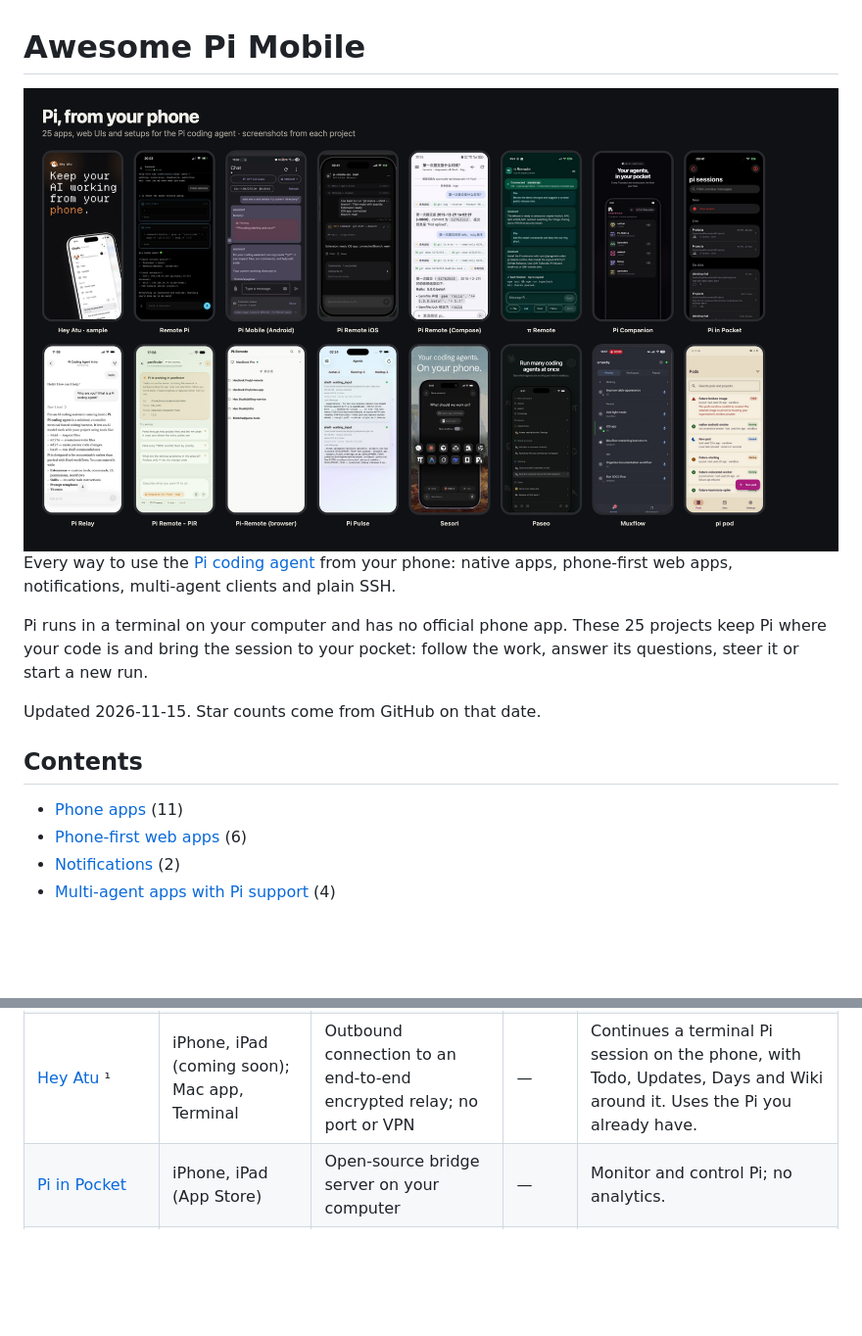
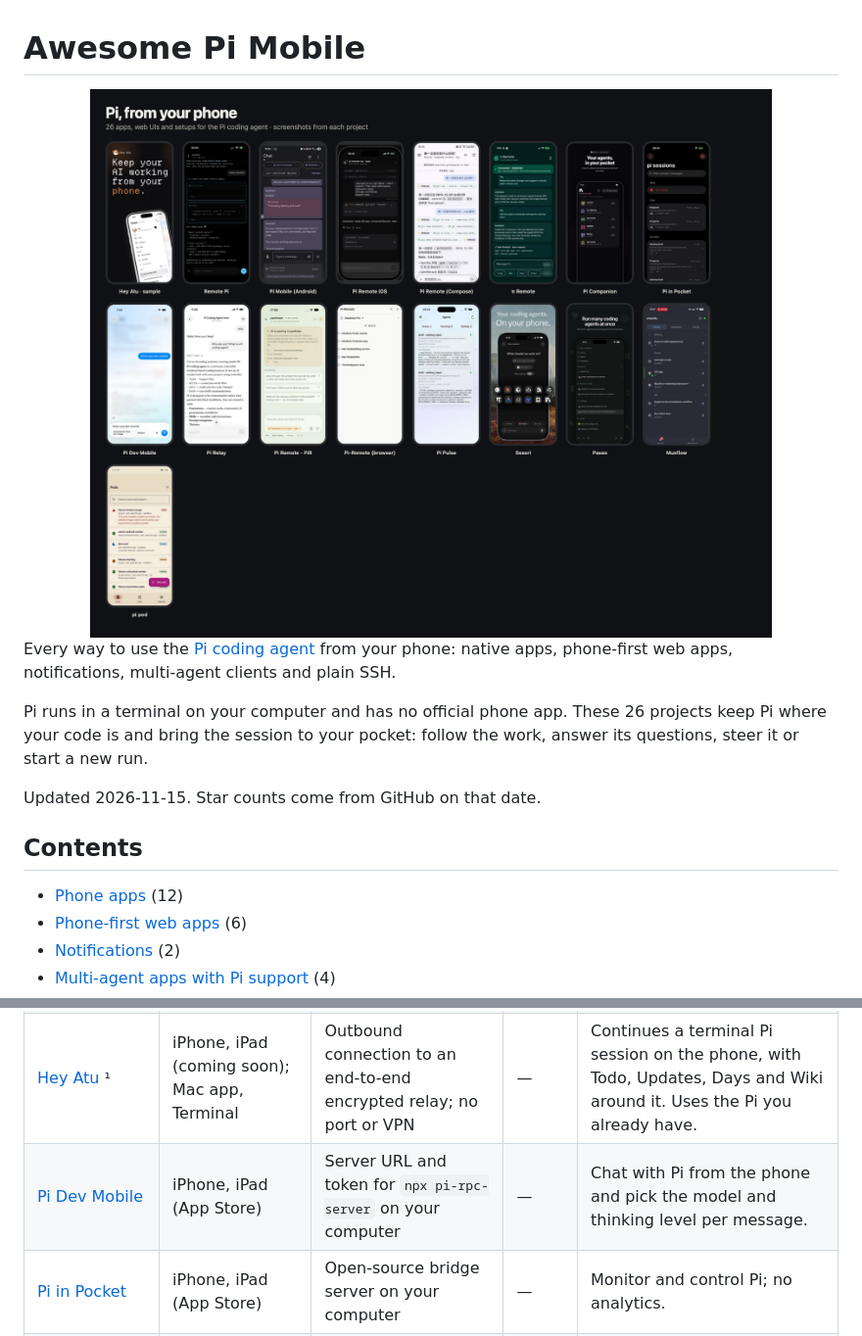
Before and after one commit to hancyhxy/awesome-pi-mobile, a Markdown page: README.md, 2 parts joined by grey strips. Shown at 98% size. Drawn GitHub-style; pictures changed too: media/wall.png; blank space fills up the shorter version.

Commit message:
Add Pi Dev Mobile (iPhone, iPad) with its App Store screenshot

```diff
--- a/README.md
+++ b/README.md
@@ -4,13 +4,13 @@
 
 Every way to use the [Pi coding agent](https://github.com/earendil-works/pi) from your phone: native apps, phone-first web apps, notifications, multi-agent clients and plain SSH.
 
-Pi runs in a terminal on your computer and has no official phone app. These 25 projects keep Pi where your code is and bring the session to your pocket: follow the work, answer its questions, steer it or start a new run.
+Pi runs in a terminal on your computer and has no official phone app. These 26 projects keep Pi where your code is and bring the session to your pocket: follow the work, answer its questions, steer it or start a new run.
 
 Updated 2026-11-15. Star counts come from GitHub on that date.
 
 ## Contents
 
-- [Phone apps](#phone-apps) (11)
+- [Phone apps](#phone-apps) (12)
 - [Phone-first web apps](#phone-first-web-apps) (6)
 - [Notifications](#notifications) (2)
 - [Multi-agent apps with Pi support](#multi-agent-apps-with-pi-support) (4)
@@ -38,6 +38,7 @@ Native iPhone or Android apps that pair with the Pi on your computer.
 | [π Remote](https://github.com/nucleoid/pi-remote) | Android | WebSocket daemon on your network; not for the open internet | ⭐ 2 | Monitor and steer a Pi TUI or RPC session. |
 | [Pi Companion](https://apps.apple.com/us/app/pi-companion/id6793307134) | iPhone (App Store) | Companion server on your Mac | ⭐ 1 | Projects, sessions and full history, using Pi's documented session files and RPC mode. |
 | [Hey Atu](https://heyatu.com/pi?utm_source=github&utm_medium=readme&utm_campaign=awesome-pi-mobile) ¹ | iPhone, iPad (coming soon); Mac app, Terminal | Outbound connection to an end-to-end encrypted relay; no port or VPN | — | Continues a terminal Pi session on the phone, with Todo, Updates, Days and Wiki around it. Uses the Pi you already have. |
+| [Pi Dev Mobile](https://apps.apple.com/us/app/pi-dev-mobile/id6789149807) | iPhone, iPad (App Store) | Server URL and token for `npx pi-rpc-server` on your computer | — | Chat with Pi from the phone and pick the model and thinking level per message. |
 | [Pi in Pocket](https://pi-ios.huddee.com/) | iPhone, iPad (App Store) | Open-source bridge server on your computer | — | Monitor and control Pi; no analytics. |
 | [Pi Relay](https://apps.apple.com/gb/app/pi-relay/id6768893799) | iPhone (App Store) | QR pairing with your own Pi remote | — | Browse sessions, navigate trees, fork or clone conversations. |
 | [Pi Remote - PiR](https://apps.apple.com/us/app/pi-remote-pir/id6825822048) | iPhone (App Store) | SSH to your Linux server | — | Chat, watch Pi work, review the diff and commit. |
```
Also changed, not shown: other parts of README.md (+2 -2 lines), media/pi-dev-mobile.jpg (added), 1 other file.
